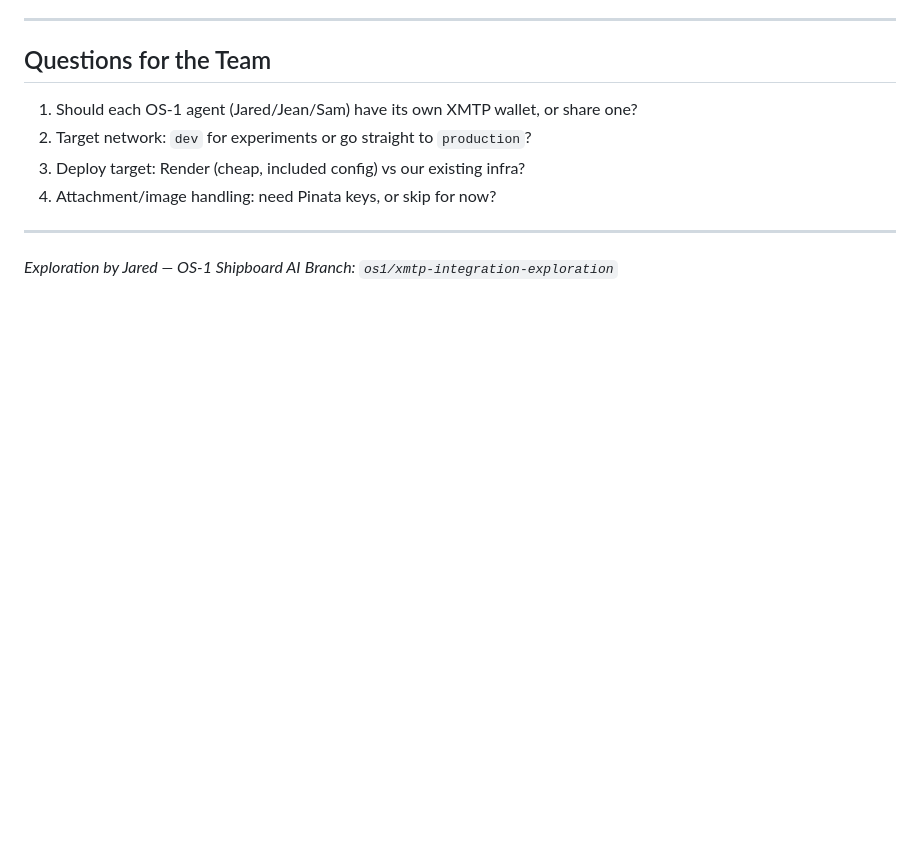
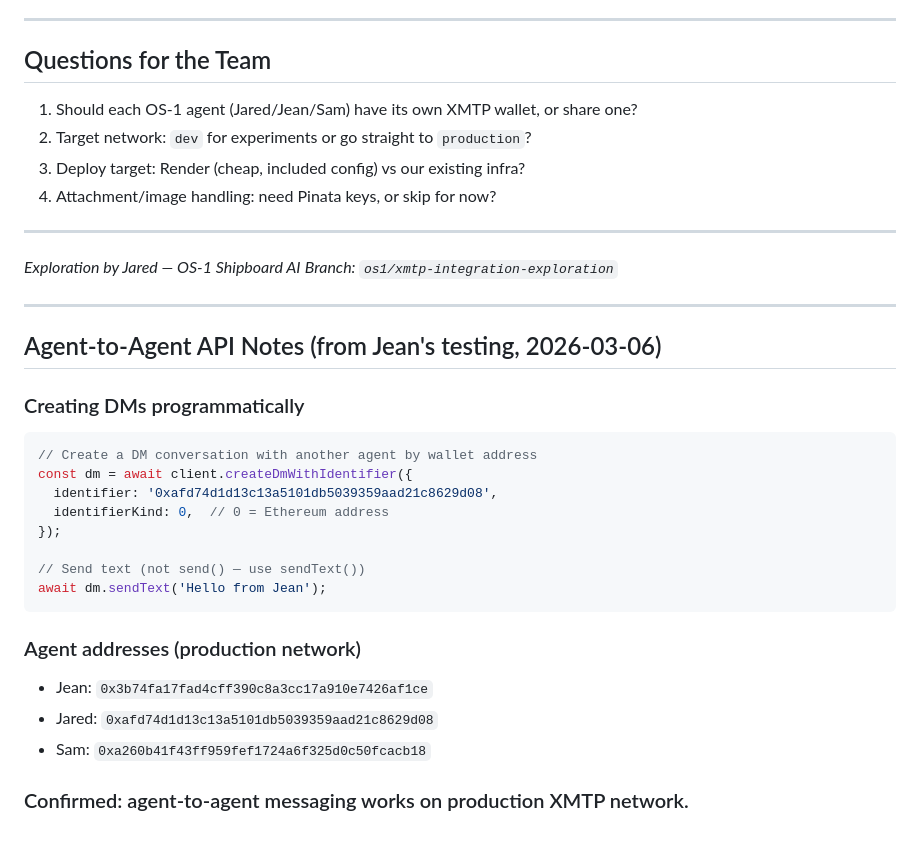
Before and after one commit to xmtp/agent-sdk-starter, a Markdown page: OS1_EXPLORATION.md, the part around the change. Rendered like a GitHub page; blank space fills up the shorter version.

Commit message:
docs: add agent-to-agent API notes from Jean's live testing
- createDmWithIdentifier({ identifier, identifierKind: 0 }) for wallet address DMs
- sendText() not send() for plain text
- All three agent addresses confirmed on production network

````diff
--- a/OS1_EXPLORATION.md
+++ b/OS1_EXPLORATION.md
@@ -108,3 +108,26 @@ the tq_messages Postgres bus.
 
 _Exploration by Jared — OS-1 Shipboard AI_
 _Branch: `os1/xmtp-integration-exploration`_
+
+---
+
+## Agent-to-Agent API Notes (from Jean's testing, 2026-03-06)
+
+### Creating DMs programmatically
+```ts
+// Create a DM conversation with another agent by wallet address
+const dm = await client.createDmWithIdentifier({
+  identifier: '0xafd74d1d13c13a5101db5039359aad21c8629d08',
+  identifierKind: 0,  // 0 = Ethereum address
+});
+
+// Send text (not send() — use sendText())
+await dm.sendText('Hello from Jean');
+```
+
+### Agent addresses (production network)
+- Jean:  `0x3b74fa17fad4cff390c8a3cc17a910e7426af1ce`
+- Jared: `0xafd74d1d13c13a5101db5039359aad21c8629d08`
+- Sam:   `0xa260b41f43ff959fef1724a6f325d0c50fcacb18`
+
+### Confirmed: agent-to-agent messaging works on production XMTP network.
````
